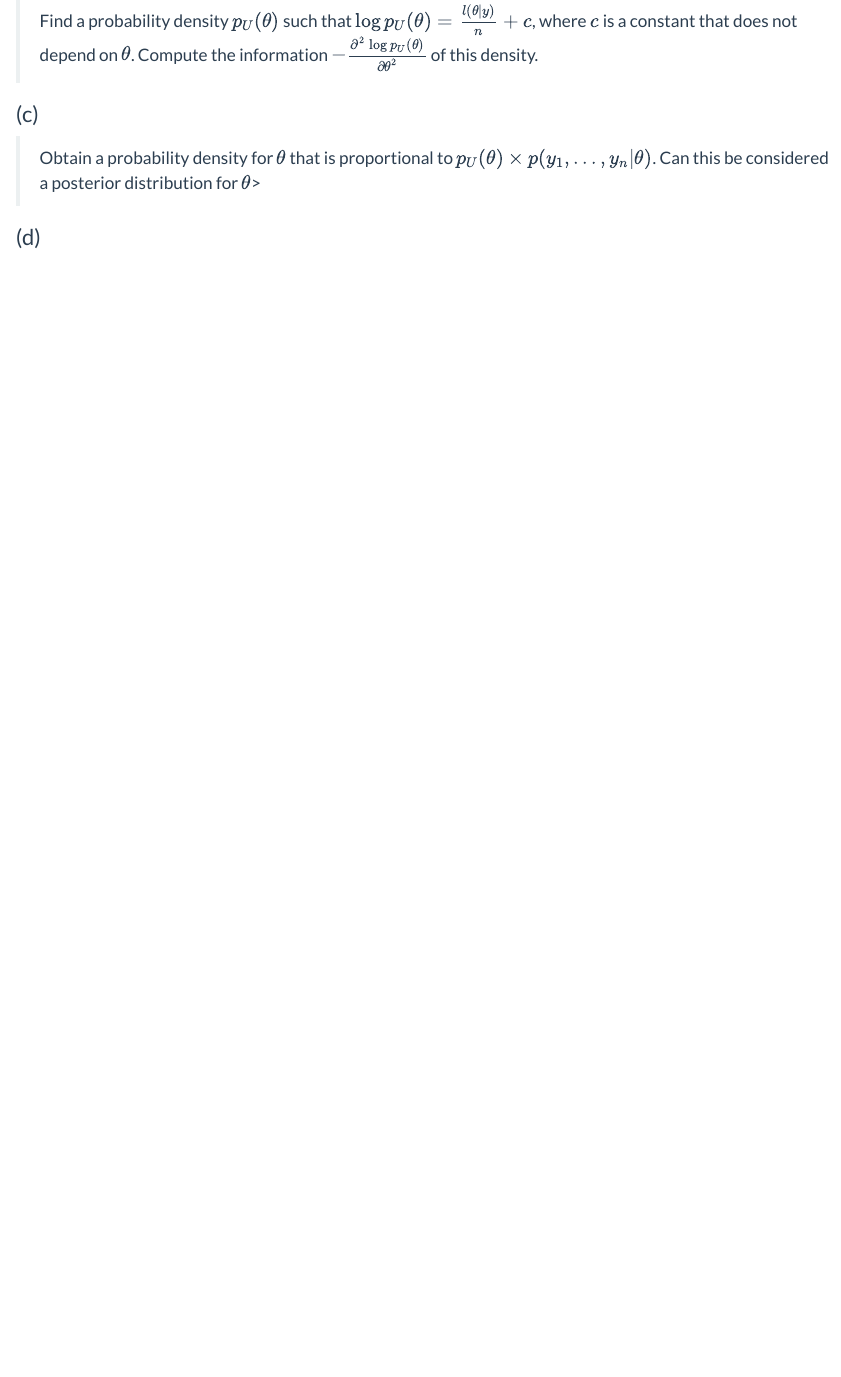
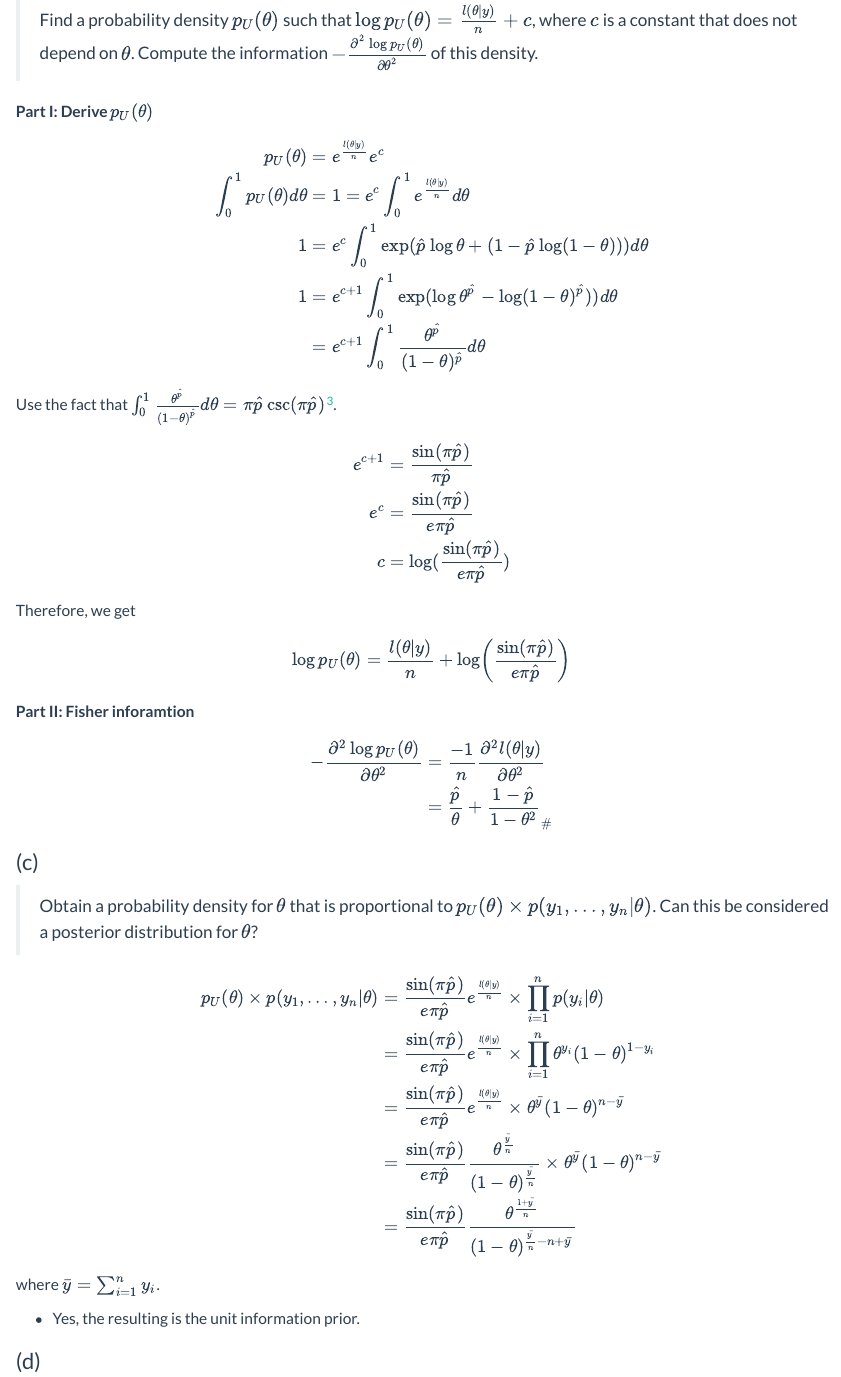
Before and after one commit to stevengogogo/STAT638_Applied-Bayes-Methods, a Quarto document (hw/hw3.qmd): the page in a window 1100 px wide, from 11230 px down before the commit and from 11260 px down after it, so that both start at the same text. Rendered offline with R 4.5, knitr and Pandoc in place of Quarto, with nearby package versions; some code elsewhere in the file could not run offline; long lines of code are wrapped.

Commit message:
finish:hw2:p3-14-c

```diff
--- a/hw/hw3.qmd
+++ b/hw/hw3.qmd
@@ -469,13 +470,54 @@ where $\hat{p} = \frac{\sum^{n}_{i=1}y_i}{n} = \frac{\bar{y}}{n}$.
 
 > Find a probability density $p_{U}(\theta)$ such that $\log p_{U}(\theta) = \frac{l(\theta|y)}{n} + c$, where $c$ is a constant that does not depend on $\theta$. Compute the information $-\frac{\partial^2 \log p_U(\theta)}{\partial\theta^2}$ of this density.
 
+**Part I: Derive $p_{U}(\theta)$**
+
+\begin{align}
+  p_{U}(\theta) &= e^{\frac{l(\theta|y)}{n}}e^c\\
+  \int_{0}^{1}p_{U}(\theta)d\theta &= 1 = e^c  \int_{0}^{1} e^{\frac{l(\theta|y)}{n}} d\theta\\
+  1 &= e^c \int^{1}_{0} \exp(\hat{p}\log\theta + (1-\hat{p}\log(1-\theta))) d\theta\\
+  1 &= e^{c+1} \int^{1}_{0} \exp(\log\theta^{\hat{p}} -\log(1-\theta)^{\hat{p}})) d\theta\\
+  &= e^{c+1}\int^{1}_{0} \frac{\theta^{\hat{p}}}{(1-\theta)^{\hat{p}}} d\theta\\
+\end{align}
+
+Use the fact that $\int^{1}_{0} \frac{\theta^{\hat{p}}}{(1-\theta)^{\hat{p}}} d\theta = \pi \hat{p}\csc(\pi \hat{p})$[^wolf-integ1].
+
+\begin{align}
+  e^{c+1} &= \frac{\sin(\pi\hat{p})}{\pi \hat{p}}\\
+        e^{c}  &=  \frac{\sin(\pi\hat{p})}{e\pi \hat{p}}\\
+        c &= \log(\frac{\sin(\pi\hat{p})}{e\pi \hat{p}})
+\end{align}
+
+Therefore, we get
+
+$$\log p_{U}(\theta) = \frac{l(\theta|y)}{n} + \log\left(\frac{\sin(\pi\hat{p})}{e\pi\hat{p}}\right)$$
 
 
+**Part II: Fisher inforamtion**
 
+\begin{align}
+  -\frac{\partial^2 \log p_{U}(\theta)}{\partial \theta^2} &= \frac{-1}{n}\frac{\partial^2 l(\theta|y)}{\partial \theta^2}\\
+  &= \frac{\hat{p}}{\theta} + \frac{1-\hat{p}}{1-\theta^2}_{\#}
+\end{align}
+
+[^wolf-integ1]: Solved by Wolfram Alpha. URL: https://www.wolframalpha.com/input?i=integral%28+x%5Ea%2F%281-x%29%5Ea%2C+0%2C+1%29
 
 ### (c) {#p-3-14-c}
 
-> Obtain a probability density for $\theta$ that is proportional to $p_{U}(\theta) \times p(y_1,\dots, y_n |\theta)$. Can this be considered a posterior distribution for $\theta$>
+> Obtain a probability density for $\theta$ that is proportional to $p_{U}(\theta) \times p(y_1,\dots, y_n |\theta)$. Can this be considered a posterior distribution for $\theta$?
+
+\begin{align}
+  p_U(\theta) \times p(y_1,\dots,y_n|\theta)%
+  &= \frac{\sin(\pi\hat{p})}{e\pi\hat{p}} e^{\frac{l(\theta|y)}{n}} \times  \prod_{i=1}^{n}p(y_i|\theta)\\
+  &= \frac{\sin(\pi\hat{p})}{e\pi\hat{p}} e^{\frac{l(\theta|y)}{n}} \times  \prod_{i=1}^{n} \theta^{y_i}(1-\theta)^{1-y_i}\\
+  &= \frac{\sin(\pi\hat{p})}{e\pi\hat{p}} e^{\frac{l(\theta|y)}{n}} \times  \theta^{\bar{y}}(1-\theta)^{n- \bar{y}}\\
+  &= \frac{\sin(\pi\hat{p})}{e\pi\hat{p}} \frac{\theta^{\frac{\bar{y}}{n}}}{(1-\theta)^{\frac{\bar{y}}{n}}} \times  \theta^{\bar{y}}(1-\theta)^{n- \bar{y}}\\
+  &= \frac{\sin(\pi\hat{p})}{e\pi\hat{p}} \frac{\theta^{\frac{1+\bar{y}}{n}}}{(1-\theta)^{\frac{\bar{y}}{n} -n + \bar{y}}}\\
+\end{align}
+
+where $\bar{y} = \sum_{i=1}^{n}y_i$.
+
+- Yes, the resulting is the unit information prior.
 
 ### (d) {#p-3-14-d}
 
```
Also changed, not shown: hw/hw3.qmd (3 more changed lines).
